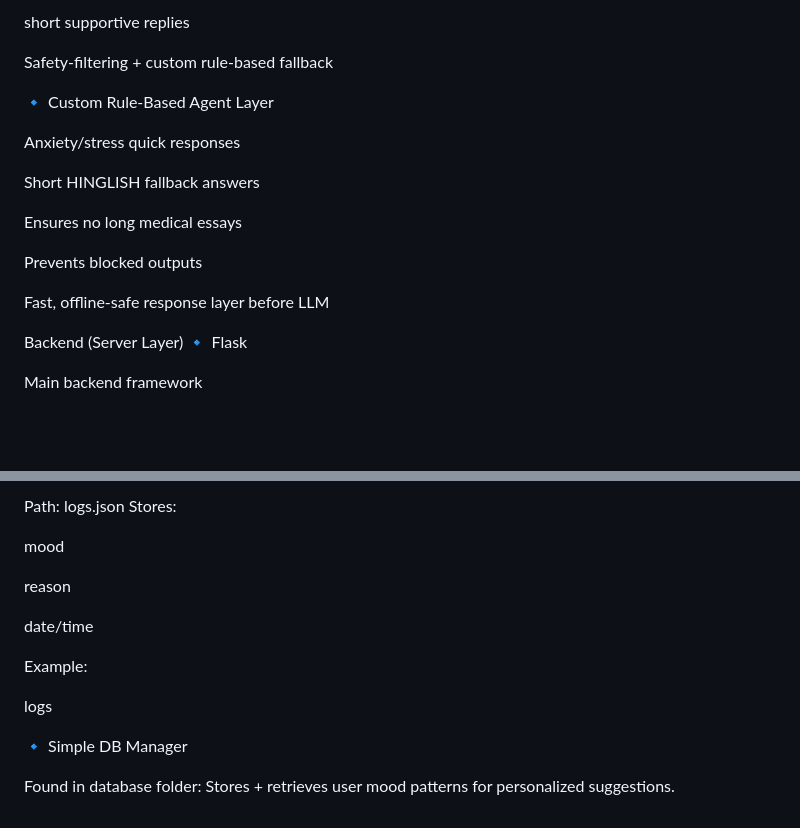
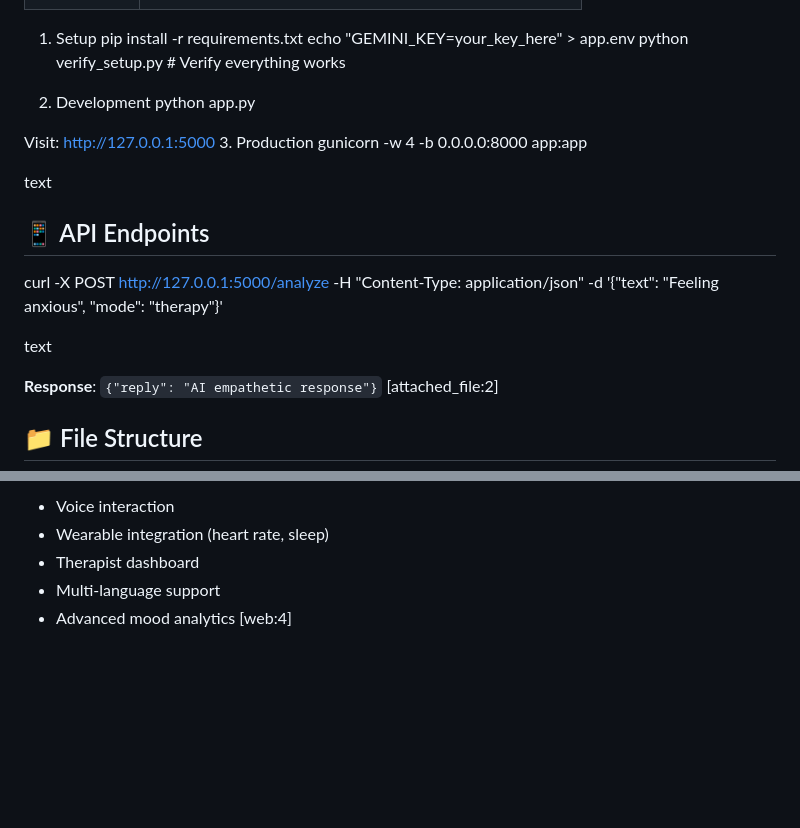
Before and after one commit to vaibhav410/Nexus_ai_agent, a Markdown page: README.md, 2 parts joined by grey strips. Drawn GitHub-style; blank space fills up the shorter version.

Commit message:
Revise README for clarity and improved structure
Updated README to improve clarity and structure, including new sections and formatting enhancements.

```diff
--- a/README.md
+++ b/README.md
@@ -94,22 +60,28 @@ grounding, breathing guidance
 
-short supportive replies
 
-Safety-filtering + custom rule-based fallback
+1. Setup
+pip install -r requirements.txt
+echo "GEMINI_KEY=your_key_here" > app.env
+python verify_setup.py # Verify everything works
 
-🔹 Custom Rule-Based Agent Layer
+2. Development
+python app.py
 
-Anxiety/stress quick responses
+Visit: http://127.0.0.1:5000
+3. Production
+gunicorn -w 4 -b 0.0.0.0:8000 app:app
 
-Short HINGLISH fallback answers
+text
 
-Ensures no long medical essays
+## 📱 API Endpoints
 
-Prevents blocked outputs
+curl -X POST http://127.0.0.1:5000/analyze
+-H "Content-Type: application/json"
+-d '{"text": "Feeling anxious", "mode": "therapy"}'
 
-Fast, offline-safe response layer before LLM
+text
 
- Backend (Server Layer)
-🔹 Flask
+**Response**: `{"reply": "AI empathetic response"}` [attached_file:2]
 
-Main backend framework
+## 📁 File Structure
 
@@ -211,17 +101,5 @@ These are AI-callable functions (mini-tools) similar to ADK tools.
-Path: logs.json
-Stores:
-
-mood
-
-reason
-
-date/time
-
-Example:
-
-logs
-
-🔹 Simple DB Manager
-
-Found in database folder:
-Stores + retrieves user mood patterns for personalized suggestions.
+- Voice interaction
+- Wearable integration (heart rate, sleep)
+- Therapist dashboard
+- Multi-language support
+- Advanced mood analytics [web:4]
```
Also changed, not shown: other parts of README.md (+55 -171 lines).
